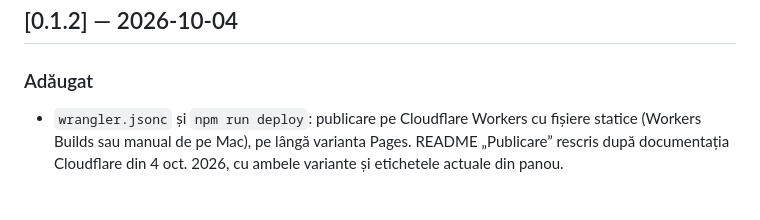
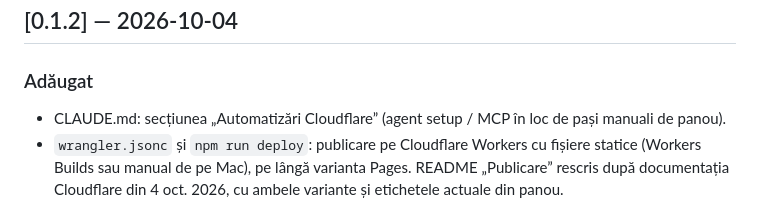
Before and after one commit to bogdancristiannica-jpg/pediatrie-mf, a Markdown page: CHANGELOG.md, the part around the change. Drawn GitHub-style.

```diff
--- a/CHANGELOG.md
+++ b/CHANGELOG.md
@@ -7,6 +7,7 @@ Schimbările de conținut clinic poartă sursa în paranteză.
 
 ### Adăugat
 
+- CLAUDE.md: secțiunea „Automatizări Cloudflare” (agent setup / MCP în loc de pași manuali de panou).
 - `wrangler.jsonc` și `npm run deploy`: publicare pe Cloudflare Workers cu fișiere statice (Workers Builds sau manual de pe
   Mac), pe lângă varianta Pages. README „Publicare” rescris după documentația Cloudflare din 4 oct. 2026, cu ambele variante
   și etichetele actuale din panou.
```
Also changed, not shown: CLAUDE.md (+17 -0 lines).
